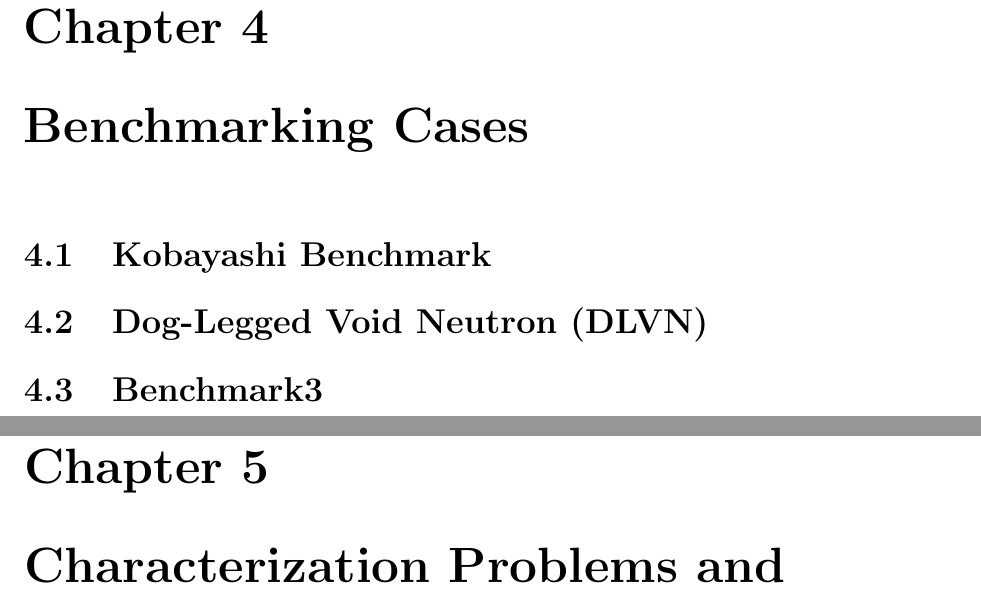
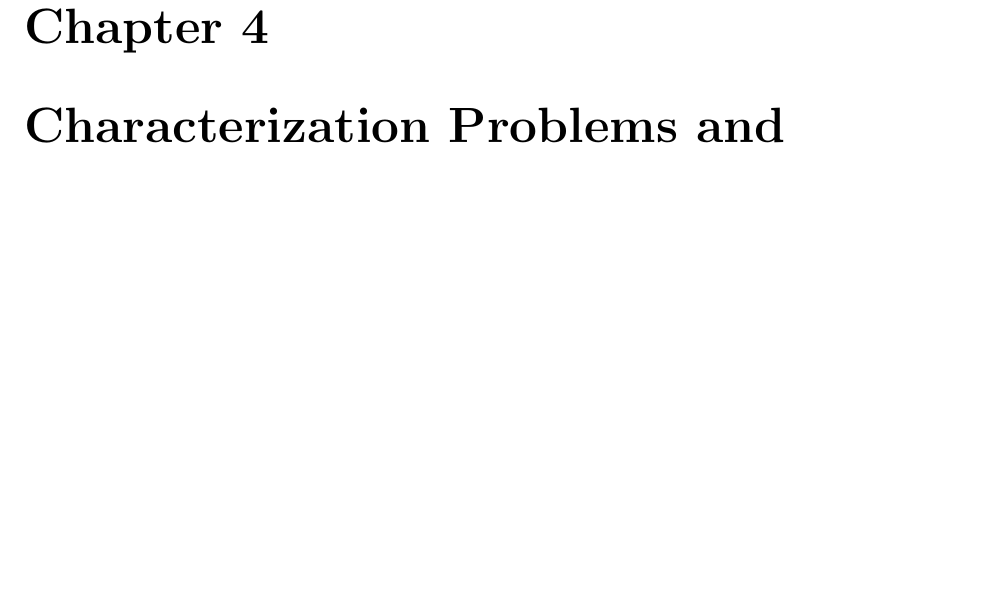
Before and after one commit to munkm/dissertation, a LaTeX thesis (thesis.tex, which reads chapters/benchmarking/benchmarking.tex): two parts of pages 44 and 46 of 55 before the commit and part of page 45 of 54 after it, the two joined at a grey line, cut so that both start at the same text, the shorter picture padded with empty space. Compiled offline with pdfLaTeX.

Commit message:
deleting benchmarking chapter

```diff
--- a/chapters/benchmarking/benchmarking.tex
+++ /dev/null
@@ -1,5 +0,0 @@
-\chapter{Benchmarking Cases}
-
-\section{Kobayashi Benchmark}
-\section{Dog-Legged Void Neutron (DLVN)}
-\section{Benchmark3}
```
Also changed, not shown: thesis.tex (+0 -1 lines).
